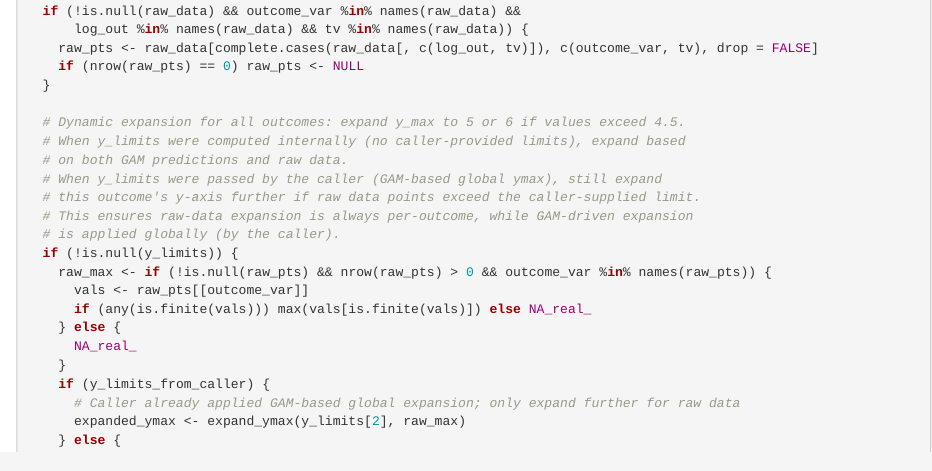
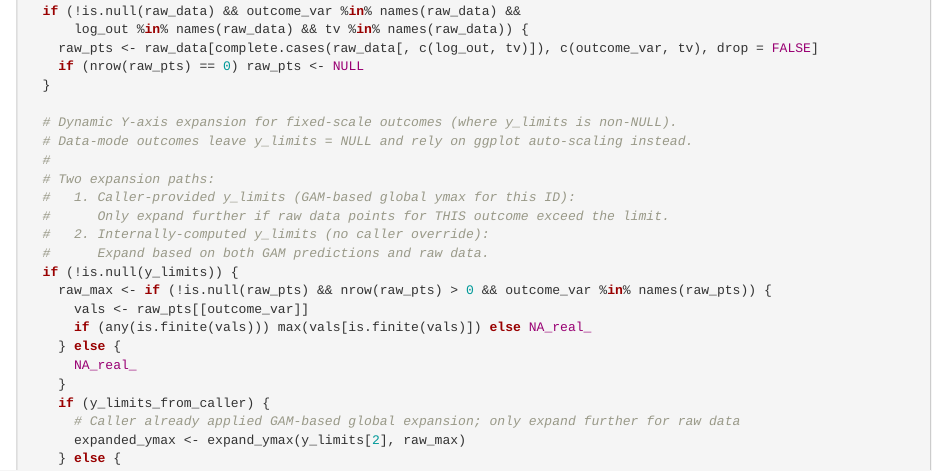
Before and after one commit to eisenlohrmoullab/hera, an R Markdown document (HERA_08_single_GAMs.Rmd): the page in a window 1100 px wide, from 9450 px down. Rendered offline with R 4.5, knitr and Pandoc, with nearby package versions; some code elsewhere in the file could not run offline.

Commit message:
Reword create_annotated_plot expansion comment for clarity
Agent-Logs-Url: https://github.com/eisenlohrmoullab/hera/sessions/aa4296a3-2afb-4ec6-946e-e4203301243b

Co-authored-by: eisenlohrmoul <30638535+eisenlohrmoul@users.noreply.github.com>

```diff
--- a/HERA_08_single_GAMs.Rmd
+++ b/HERA_08_single_GAMs.Rmd
@@ -459,13 +459,14 @@ create_annotated_plot <- function(plot_df, tv, axis_meta_list, y_limits = NULL,
     if (nrow(raw_pts) == 0) raw_pts <- NULL
   }
 
-  # Dynamic expansion for all outcomes: expand y_max to 5 or 6 if values exceed 4.5.
-  # When y_limits were computed internally (no caller-provided limits), expand based
-  # on both GAM predictions and raw data.
-  # When y_limits were passed by the caller (GAM-based global ymax), still expand
-  # this outcome's y-axis further if raw data points exceed the caller-supplied limit.
-  # This ensures raw-data expansion is always per-outcome, while GAM-driven expansion
-  # is applied globally (by the caller).
+  # Dynamic Y-axis expansion for fixed-scale outcomes (where y_limits is non-NULL).
+  # Data-mode outcomes leave y_limits = NULL and rely on ggplot auto-scaling instead.
+  #
+  # Two expansion paths:
+  #   1. Caller-provided y_limits (GAM-based global ymax for this ID):
+  #      Only expand further if raw data points for THIS outcome exceed the limit.
+  #   2. Internally-computed y_limits (no caller override):
+  #      Expand based on both GAM predictions and raw data.
   if (!is.null(y_limits)) {
     raw_max <- if (!is.null(raw_pts) && nrow(raw_pts) > 0 && outcome_var %in% names(raw_pts)) {
       vals <- raw_pts[[outcome_var]]
```
